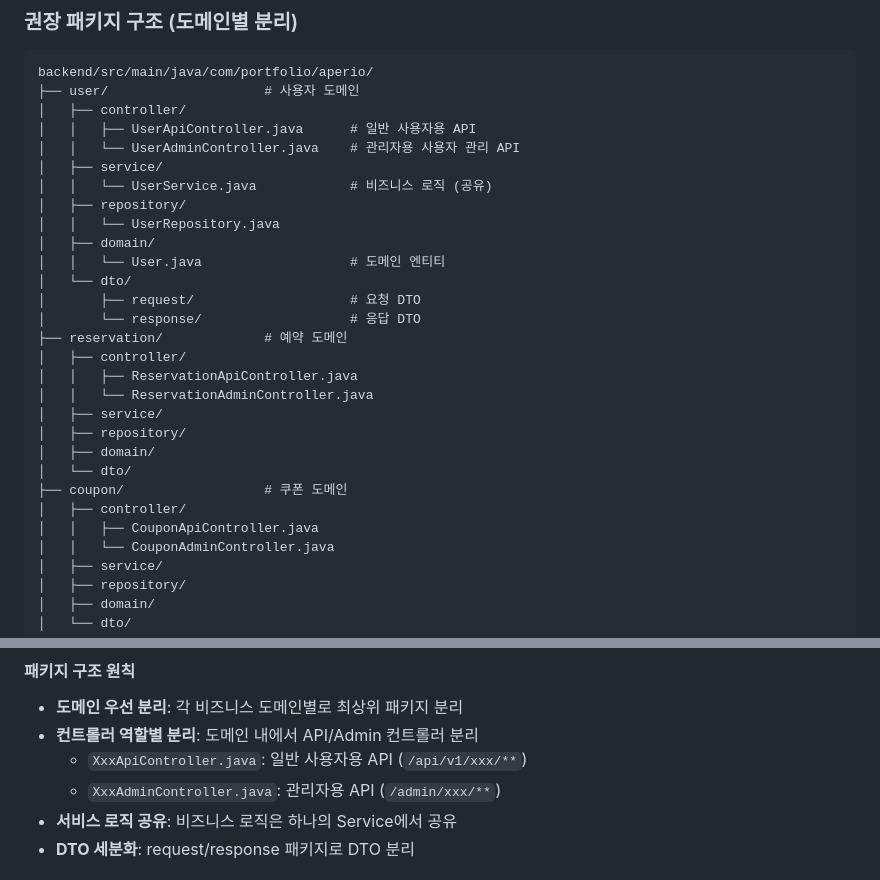
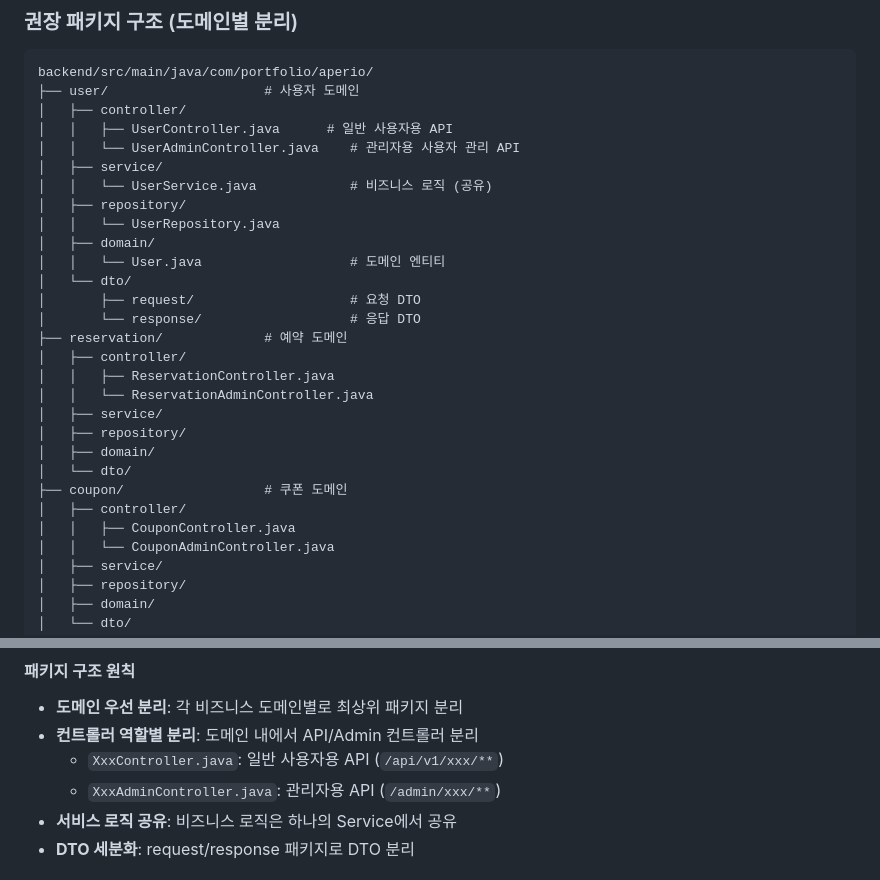
Before and after one commit to kianpas/aperio, a Markdown page: .kiro/steering/structure.md, 2 parts joined by grey strips. Drawn GitHub-style.

```diff
--- a/.kiro/steering/structure.md
+++ b/.kiro/steering/structure.md
@@ -18,7 +18,7 @@ aperio/
 backend/src/main/java/com/portfolio/aperio/
 ├── user/                    # 사용자 도메인
 │   ├── controller/
-│   │   ├── UserApiController.java      # 일반 사용자용 API
+│   │   ├── UserController.java      # 일반 사용자용 API
 │   │   └── UserAdminController.java    # 관리자용 사용자 관리 API
 │   ├── service/
 │   │   └── UserService.java            # 비즈니스 로직 (공유)
@@ -31,7 +31,7 @@ backend/src/main/java/com/portfolio/aperio/
 │       └── response/                   # 응답 DTO
 ├── reservation/             # 예약 도메인
 │   ├── controller/
-│   │   ├── ReservationApiController.java
+│   │   ├── ReservationController.java
 │   │   └── ReservationAdminController.java
 │   ├── service/
 │   ├── repository/
@@ -39,7 +39,7 @@ backend/src/main/java/com/portfolio/aperio/
 │   └── dto/
 ├── coupon/                  # 쿠폰 도메인
 │   ├── controller/
-│   │   ├── CouponApiController.java
+│   │   ├── CouponController.java
 │   │   └── CouponAdminController.java
 │   ├── service/
 │   ├── repository/
@@ -105,7 +105,7 @@ frontend/src/
 
 - **도메인 우선 분리**: 각 비즈니스 도메인별로 최상위 패키지 분리
 - **컨트롤러 역할별 분리**: 도메인 내에서 API/Admin 컨트롤러 분리
-  - `XxxApiController.java`: 일반 사용자용 API (`/api/v1/xxx/**`)
+  - `XxxController.java`: 일반 사용자용 API (`/api/v1/xxx/**`)
   - `XxxAdminController.java`: 관리자용 API (`/admin/xxx/**`)
 - **서비스 로직 공유**: 비즈니스 로직은 하나의 Service에서 공유
 - **DTO 세분화**: request/response 패키지로 DTO 분리
```
Also changed, not shown: .kiro/steering/package-structure.md (+3 -3 lines).
